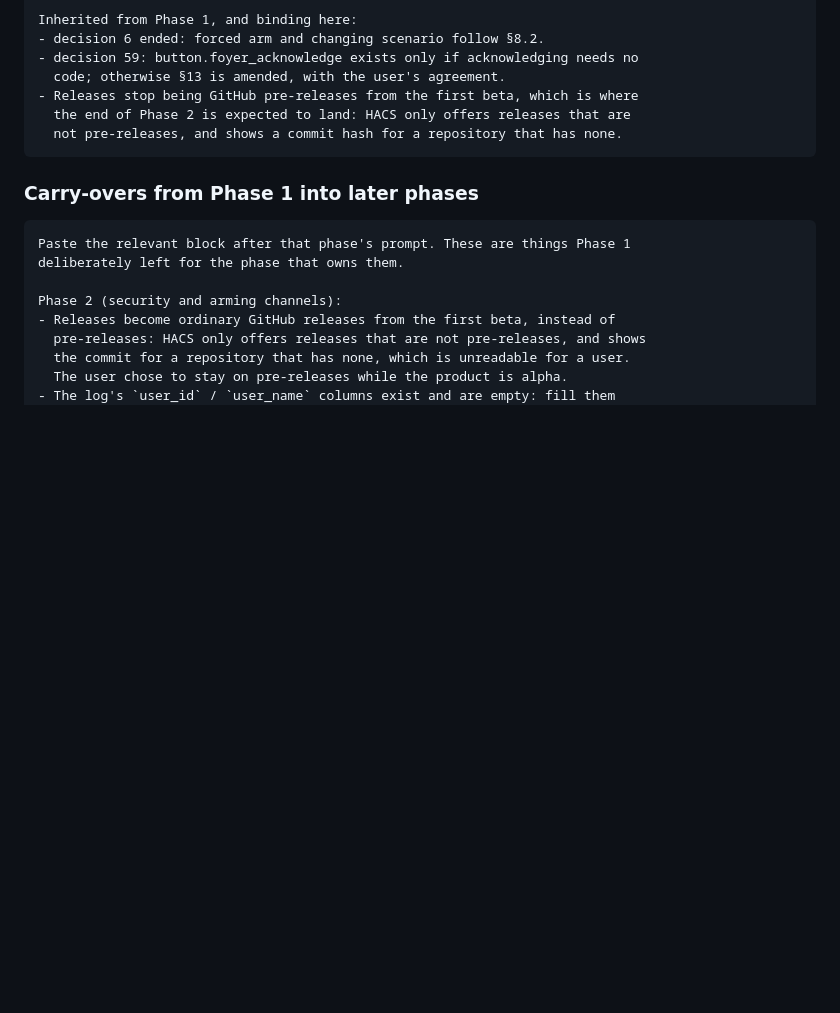
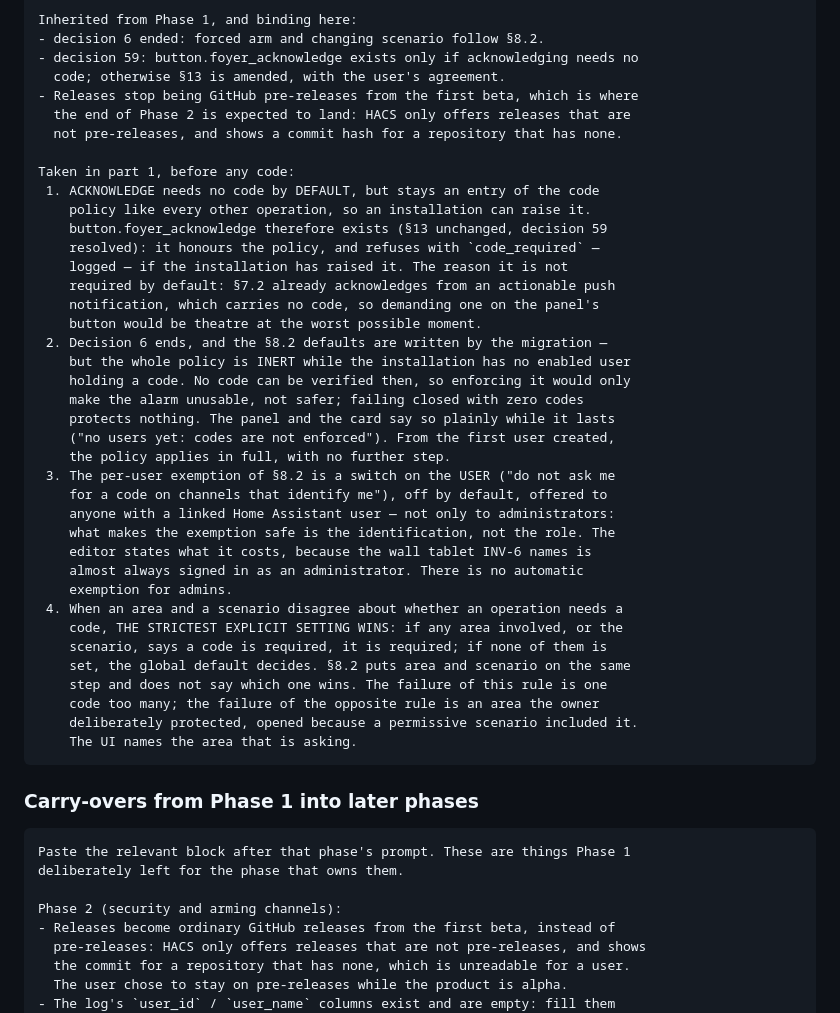
Before and after one commit to foyer-labs/Foyer-Home-Defender, a Markdown page: docs/PROMPTS.md, the part around the change. GitHub-like rendering; blank space fills up the shorter version.

Commit message:
Write down the four calls Phase 2 rests on, before any of its code
Each of them changes what the system refuses, so they belong in the spec
and in the prompts rather than in a commit message nobody reads twice.

Acknowledging needs no code by default because §7.2 already acknowledges
from a push notification that carries none; the button of §13 therefore
exists after all. The policy stays inert until someone holds a code, or
an alpha installation upgrading into this phase would find a house it
could not disarm. The per-user exemption belongs to the user and is off
by default, because what makes it safe is the identification and not the
role — the wall tablet INV-6 names is signed in as an administrator. And
where an area and a scenario disagree, the strictest explicit setting
wins: the cost of that rule is one code too many, the cost of the other
is a protected area opened by a permissive scenario.

Co-Authored-By: Claude Opus 5 <noreply@anthropic.com>

````diff
--- a/docs/PROMPTS.md
+++ b/docs/PROMPTS.md
@@ -1058,6 +1058,38 @@ Inherited from Phase 1, and binding here:
 - Releases stop being GitHub pre-releases from the first beta, which is where
   the end of Phase 2 is expected to land: HACS only offers releases that are
   not pre-releases, and shows a commit hash for a repository that has none.
+
+Taken in part 1, before any code:
+ 1. ACKNOWLEDGE needs no code by DEFAULT, but stays an entry of the code
+    policy like every other operation, so an installation can raise it.
+    button.foyer_acknowledge therefore exists (§13 unchanged, decision 59
+    resolved): it honours the policy, and refuses with `code_required` —
+    logged — if the installation has raised it. The reason it is not
+    required by default: §7.2 already acknowledges from an actionable push
+    notification, which carries no code, so demanding one on the panel's
+    button would be theatre at the worst possible moment.
+ 2. Decision 6 ends, and the §8.2 defaults are written by the migration —
+    but the whole policy is INERT while the installation has no enabled user
+    holding a code. No code can be verified then, so enforcing it would only
+    make the alarm unusable, not safer; failing closed with zero codes
+    protects nothing. The panel and the card say so plainly while it lasts
+    ("no users yet: codes are not enforced"). From the first user created,
+    the policy applies in full, with no further step.
+ 3. The per-user exemption of §8.2 is a switch on the USER ("do not ask me
+    for a code on channels that identify me"), off by default, offered to
+    anyone with a linked Home Assistant user — not only to administrators:
+    what makes the exemption safe is the identification, not the role. The
+    editor states what it costs, because the wall tablet INV-6 names is
+    almost always signed in as an administrator. There is no automatic
+    exemption for admins.
+ 4. When an area and a scenario disagree about whether an operation needs a
+    code, THE STRICTEST EXPLICIT SETTING WINS: if any area involved, or the
+    scenario, says a code is required, it is required; if none of them is
+    set, the global default decides. §8.2 puts area and scenario on the same
+    step and does not say which one wins. The failure of this rule is one
+    code too many; the failure of the opposite rule is an area the owner
+    deliberately protected, opened because a permissive scenario included it.
+    The UI names the area that is asking.
 ```
 
 ### Carry-overs from Phase 1 into later phases
````
Also changed, not shown: docs/SPEC.md (+21 -1 lines).
